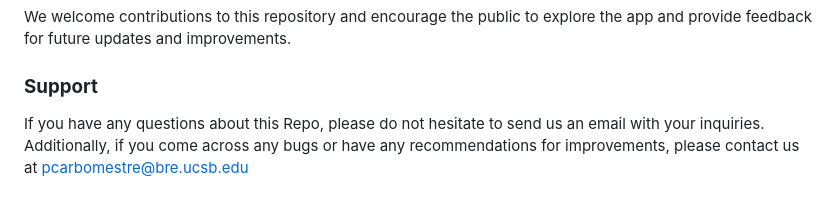
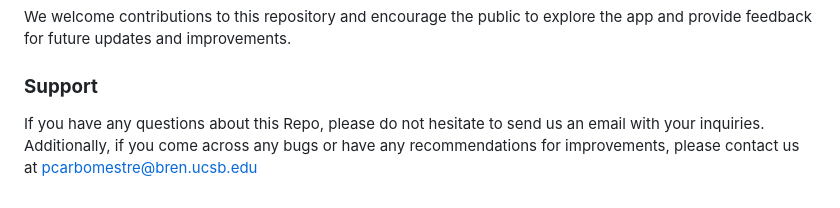
Before and after one commit to pcarbomestre/TNC-Gaviota_Region_Interactive_Planner, a Markdown page: README.md, the part around the change. Rendered like a GitHub page.

```diff
--- a/README.md
+++ b/README.md
@@ -44,4 +44,4 @@ The app's core components have been completed, but it is currently undergoing re
 We welcome contributions to this repository and encourage the public to explore the app and provide feedback for future updates and improvements.
 
 ### **Support**
-If you have any questions about this Repo, please do not hesitate to send us an email with your inquiries. Additionally, if you come across any bugs or have any recommendations for improvements, please contact us at pcarbomestre@bre.ucsb.edu
+If you have any questions about this Repo, please do not hesitate to send us an email with your inquiries. Additionally, if you come across any bugs or have any recommendations for improvements, please contact us at pcarbomestre@bren.ucsb.edu
```
